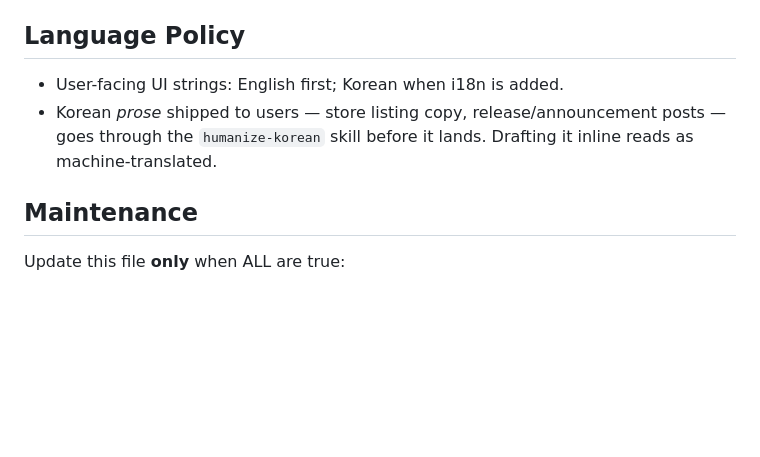
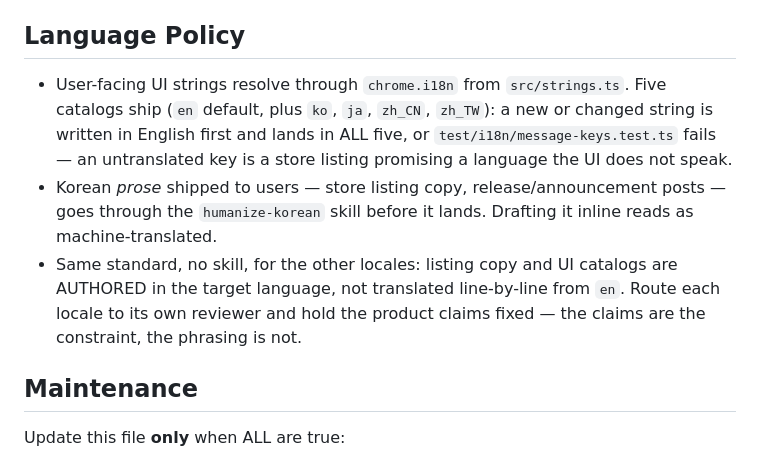
Before and after one commit to kadragon/prompt-vault, a Markdown page: AGENTS.md, the part around the change. Rendered like a GitHub page; blank space fills up the shorter version.

```diff
--- a/AGENTS.md
+++ b/AGENTS.md
@@ -67,9 +67,15 @@ whoever implemented must not verify their own work.
 
 ## Language Policy
 
-- User-facing UI strings: English first; Korean when i18n is added.
+- User-facing UI strings resolve through `chrome.i18n` from `src/strings.ts`. Five catalogs
+  ship (`en` default, plus `ko`, `ja`, `zh_CN`, `zh_TW`): a new or changed string is written in
+  English first and lands in ALL five, or `test/i18n/message-keys.test.ts` fails — an untranslated
+  key is a store listing promising a language the UI does not speak.
 - Korean *prose* shipped to users — store listing copy, release/announcement posts — goes through
   the `humanize-korean` skill before it lands. Drafting it inline reads as machine-translated.
+- Same standard, no skill, for the other locales: listing copy and UI catalogs are AUTHORED in the
+  target language, not translated line-by-line from `en`. Route each locale to its own reviewer and
+  hold the product claims fixed — the claims are the constraint, the phrasing is not.
 
 ## Maintenance
 
```
Also changed, not shown: docs/conventions.md (+3 -1 lines), docs/store-listing.md (+3 -3 lines).
